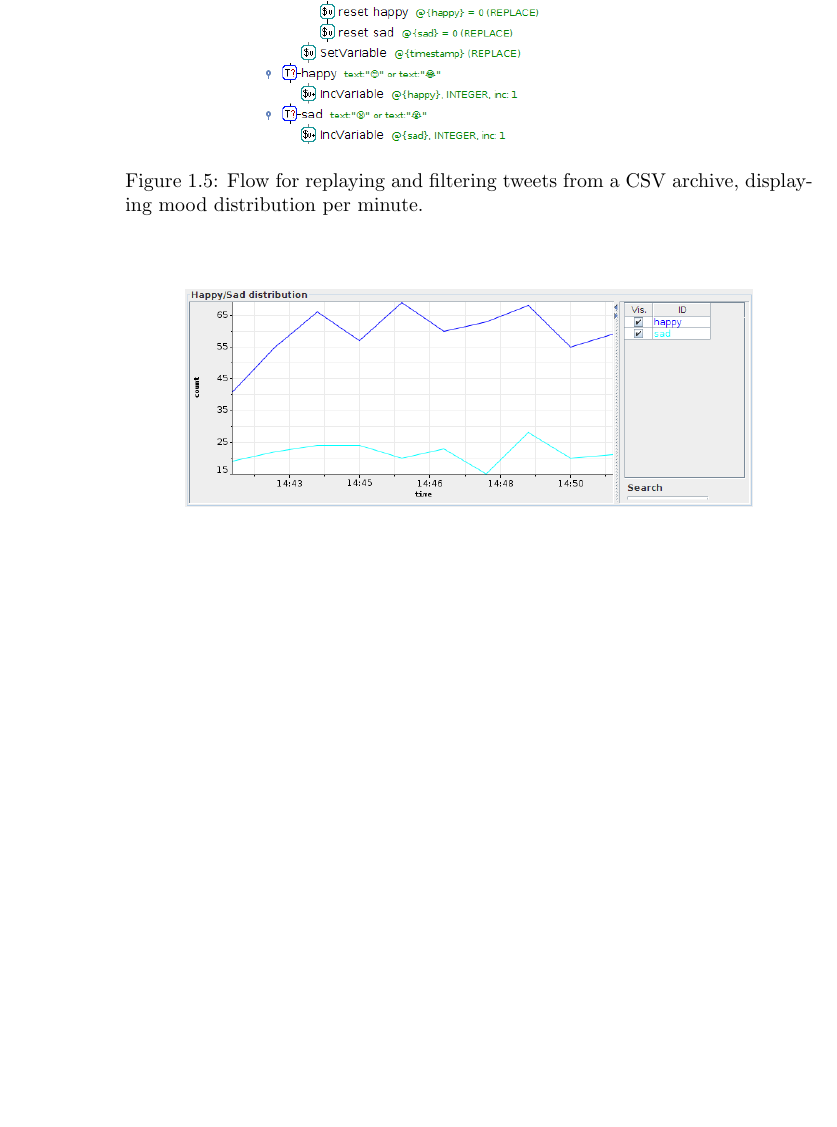
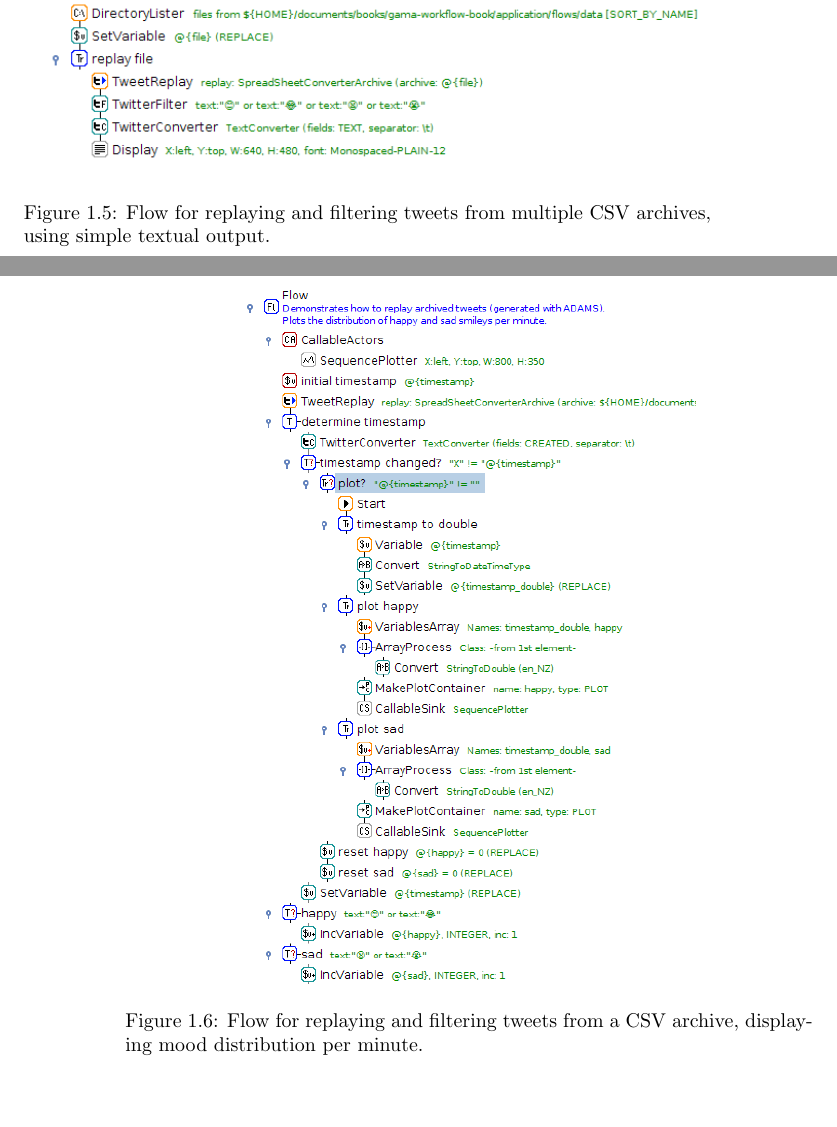
Before and after one commit to fracpete/gama-workflow-book, a LaTeX book (application/application.tex): part of page 6 of 9 before the commit and two parts of pages 5 and 6 of 9 after it, the two joined at a grey line, cut so that both start at the same text, the shorter picture padded with empty space. Compiled offline with pdfLaTeX.

Commit message:
Example flow (+screenshot) for replaying multiple CSV archives.

```diff
--- a/application/application.tex
+++ b/application/application.tex
@@ -86,6 +86,13 @@ TODO
 
 \begin{figure}[htb]
   \centering
+  \includegraphics[width=12.0cm]{images/replay_and_filter_tweets-multiple_files-flow.png}
+  \caption{Flow for replaying and filtering tweets from multiple CSV archives, using simple textual output.}
+  \label{replay_and_filter_tweets-multiple_files-flow}
+\end{figure}
+
+\begin{figure}[htb]
+  \centering
   \includegraphics[width=8.0cm]{images/replay_and_filter_tweets2-flow.png}
   \caption{Flow for replaying and filtering tweets from a CSV archive, displaying mood distribution per minute.}
   \label{replay_and_filter_tweets2-flow}
```
Also changed, not shown: application/images/replay_and_filter_tweets-multiple_files-flow.png (added), 1 other file.
